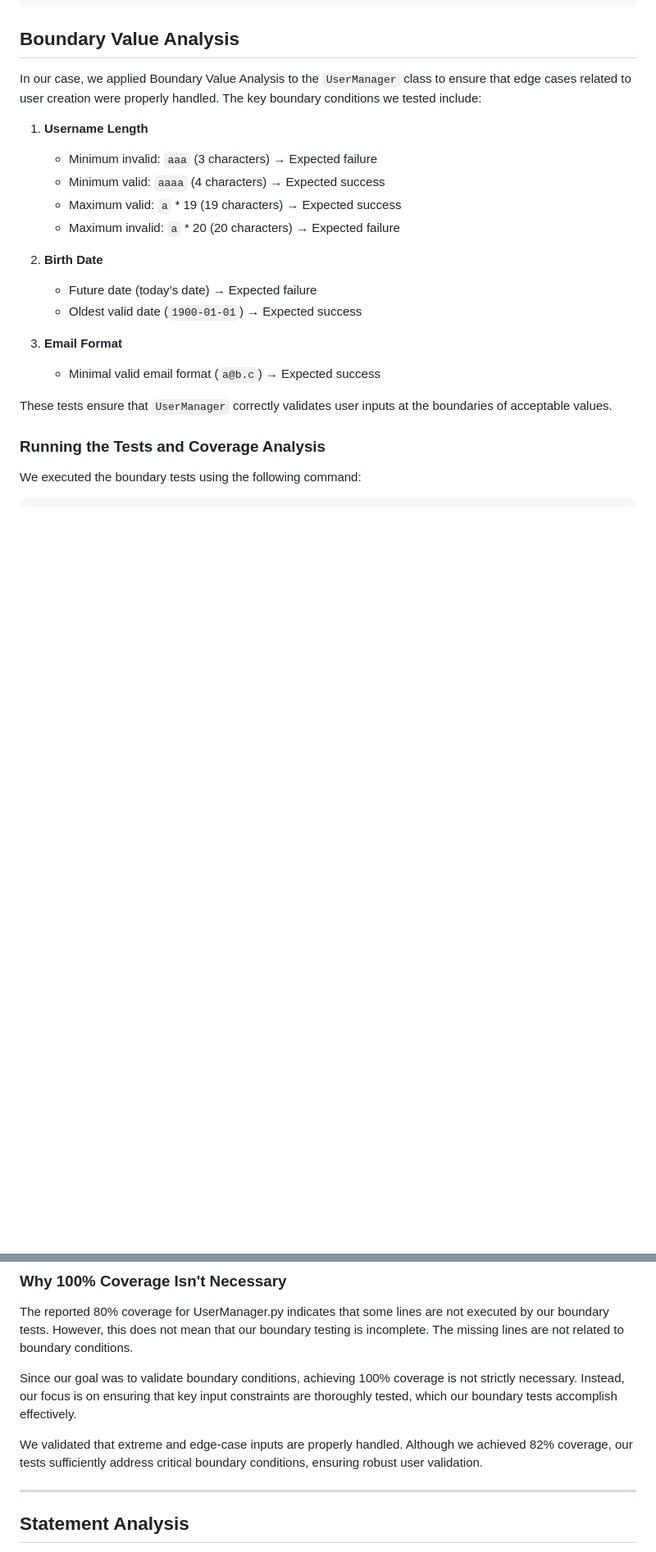
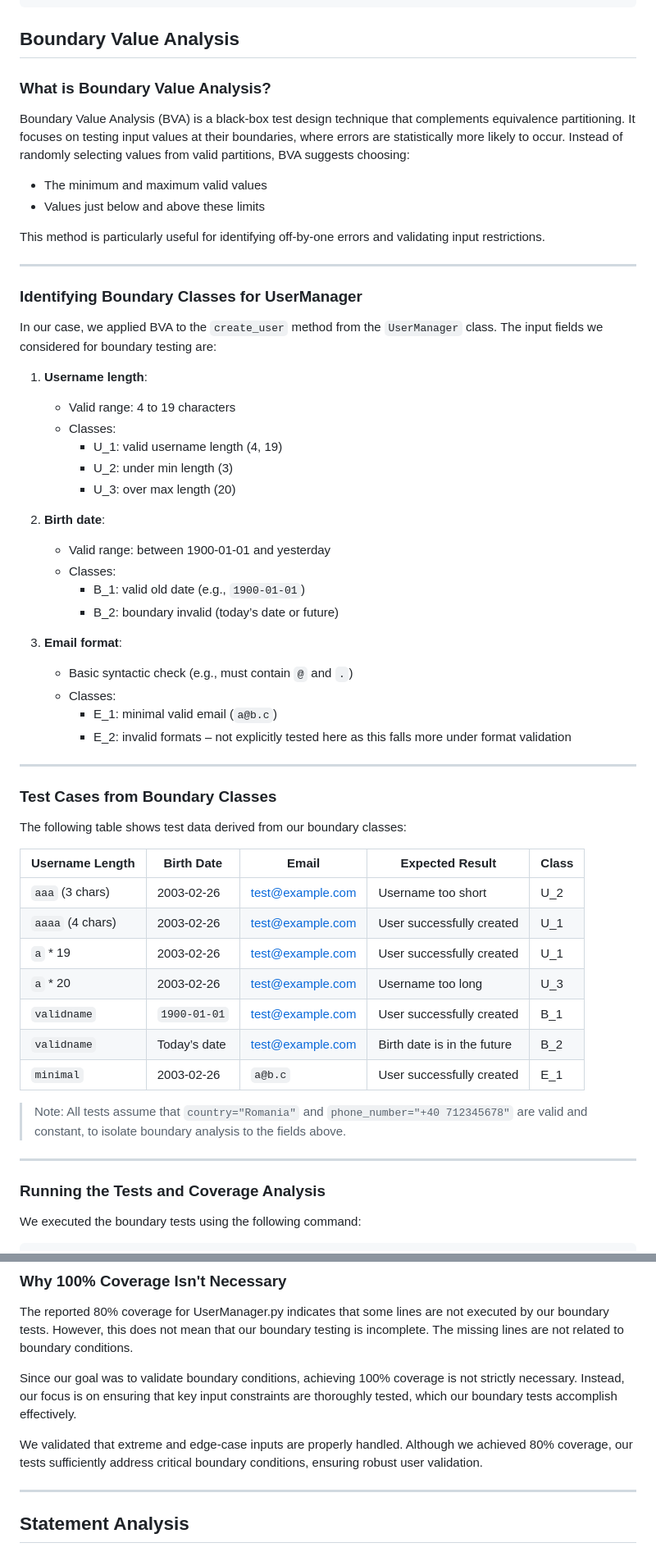
Before and after one commit to sebi2805/proiect-tss, a Markdown page: README.md, 2 parts joined by grey strips. Shown: that part at 82% size. Rendered like a GitHub page; blank space fills up the shorter version.

Commit message:
Updated docs for Boundary analysis

```diff
--- a/README.md
+++ b/README.md
@@ -175,25 +175,61 @@ Key examples include:
 
 ## Boundary Value Analysis
 
-In our case, we applied Boundary Value Analysis to the `UserManager` class to ensure that edge cases related to user creation were properly handled. The key boundary conditions we tested include:
+### What is Boundary Value Analysis?
 
-1. **Username Length**
+Boundary Value Analysis (BVA) is a black-box test design technique that complements equivalence partitioning. It focuses on testing input values at their boundaries, where errors are statistically more likely to occur. Instead of randomly selecting values from valid partitions, BVA suggests choosing:
 
-   - Minimum invalid: `aaa` (3 characters) → Expected failure
-   - Minimum valid: `aaaa` (4 characters) → Expected success
-   - Maximum valid: `a` \* 19 (19 characters) → Expected success
-   - Maximum invalid: `a` \* 20 (20 characters) → Expected failure
+- The minimum and maximum valid values
+- Values just below and above these limits
 
-2. **Birth Date**
+This method is particularly useful for identifying off-by-one errors and validating input restrictions.
 
-   - Future date (today’s date) → Expected failure
-   - Oldest valid date (`1900-01-01`) → Expected success
+---
 
-3. **Email Format**
+### Identifying Boundary Classes for UserManager
 
-   - Minimal valid email format (`a@b.c`) → Expected success
+In our case, we applied BVA to the `create_user` method from the `UserManager` class. The input fields we considered for boundary testing are:
 
-These tests ensure that `UserManager` correctly validates user inputs at the boundaries of acceptable values.
+1. **Username length**:
+
+   - Valid range: 4 to 19 characters
+   - Classes:
+     - U_1: valid username length (4, 19)
+     - U_2: under min length (3)
+     - U_3: over max length (20)
+
+2. **Birth date**:
+
+   - Valid range: between 1900-01-01 and yesterday
+   - Classes:
+     - B_1: valid old date (e.g., `1900-01-01`)
+     - B_2: boundary invalid (today’s date or future)
+
+3. **Email format**:
+   - Basic syntactic check (e.g., must contain `@` and `.`)
+   - Classes:
+     - E_1: minimal valid email (`a@b.c`)
+     - E_2: invalid formats – not explicitly tested here as this falls more under format validation
+
+---
+
+### Test Cases from Boundary Classes
+
+The following table shows test data derived from our boundary classes:
+
+| Username Length  | Birth Date   | Email            | Expected Result             | Class |
+| ---------------- | ------------ | ---------------- | --------------------------- | ----- |
+| `aaa` (3 chars)  | 2003-02-26   | test@example.com | Username too short          | U_2   |
+| `aaaa` (4 chars) | 2003-02-26   | test@example.com | User successfully created   | U_1   |
+| `a` \* 19        | 2003-02-26   | test@example.com | User successfully created   | U_1   |
+| `a` \* 20        | 2003-02-26   | test@example.com | Username too long           | U_3   |
+| `validname`      | `1900-01-01` | test@example.com | User successfully created   | B_1   |
+| `validname`      | Today’s date | test@example.com | Birth date is in the future | B_2   |
+| `minimal`        | 2003-02-26   | `a@b.c`          | User successfully created   | E_1   |
+
+> Note: All tests assume that `country="Romania"` and `phone_number="+40 712345678"` are valid and constant, to isolate boundary analysis to the fields above.
+
+---
 
 ### Running the Tests and Coverage Analysis
 
@@ -221,7 +257,7 @@ The reported 80% coverage for UserManager.py indicates that some lines are not e
 
 Since our goal was to validate boundary conditions, achieving 100% coverage is not strictly necessary. Instead, our focus is on ensuring that key input constraints are thoroughly tested, which our boundary tests accomplish effectively.
 
-We validated that extreme and edge-case inputs are properly handled. Although we achieved 82% coverage, our tests sufficiently address critical boundary conditions, ensuring robust user validation.
+We validated that extreme and edge-case inputs are properly handled. Although we achieved 80% coverage, our tests sufficiently address critical boundary conditions, ensuring robust user validation.
 
 ---
 
```
